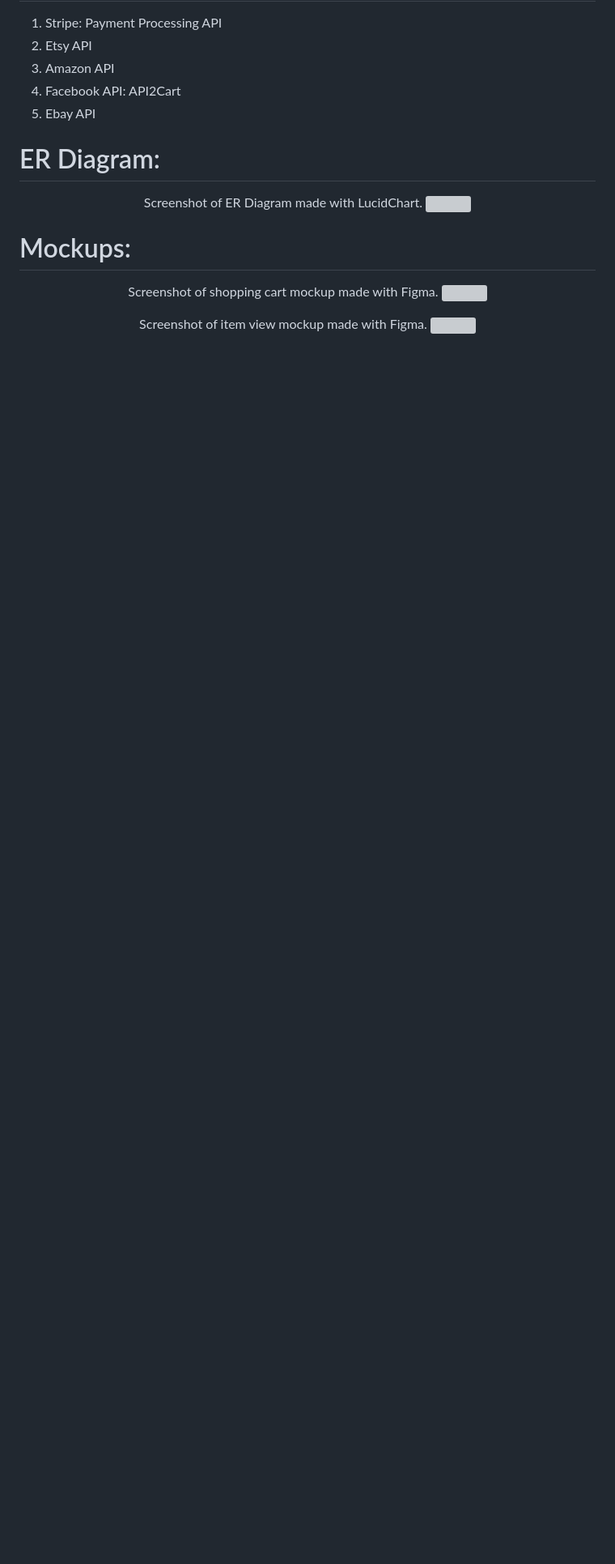
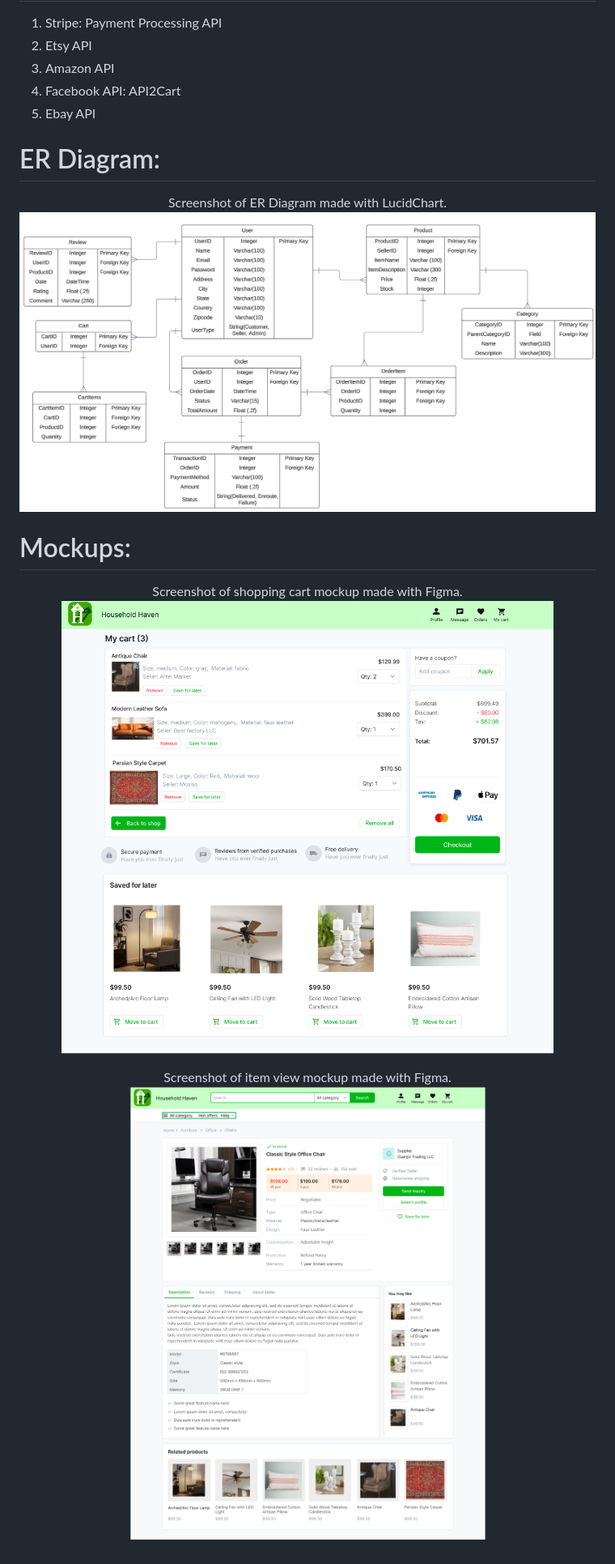
Before and after one commit to hMRZQ21/Household_Haven, a Markdown page: README.md, the part around one of its changes. Shown at 81% size. Rendered like a GitHub page; blank space fills up the shorter version; grey boxes are pictures that could not be loaded.

```diff
--- a/README.md
+++ b/README.md
@@ -41,16 +46,16 @@
 # ER Diagram:
 <p align="center">
   <alt>Screenshot of ER Diagram made with LucidChart.</alt>
-  <img src="https://github.com/hMRZQ21/Household_Haven/blob/main/ER%20Diagram.png"/>
+  <img src="https://github.com/hMRZQ21/Household_Haven/blob/main/imgs/ER%20Diagram.png"/>
 </p>
 
 # Mockups:
 <p align="center">
   <alt>Screenshot of shopping cart mockup made with Figma.</alt>
-  <img src="https://github.com/hMRZQ21/Household_Haven/blob/main/Mockup%20cart.png"/>
+  <img src="https://github.com/hMRZQ21/Household_Haven/blob/main/imgs/Mockup%20cart.png"/>
 </p>
 
 <p align="center">
   <alt>Screenshot of item view mockup made with Figma.</alt>
-  <img src="https://github.com/hMRZQ21/Household_Haven/blob/main/mockup%20item.png"/>
+  <img src="https://github.com/hMRZQ21/Household_Haven/blob/main/imgs/Mockup%20item%20view.png"/>
 </p>
```
Also changed, not shown: other parts of README.md (+5 -0 lines).
